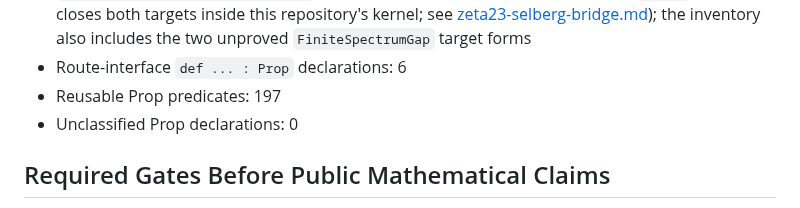
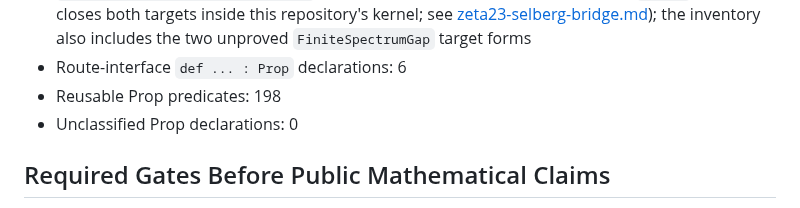
Before and after one commit to cc-chen-tech/riemann-pnt-lean4, a Markdown page: PUBLISHING.md, the part around the change. Rendered like a GitHub page.

Commit message:
docs(carlson): correct predicate count after checkpoint review

```diff
--- a/PUBLISHING.md
+++ b/PUBLISHING.md
@@ -55,7 +55,7 @@ genuine strict `> 2/5` simple-zero theorem remains open.
   [zeta23-selberg-bridge.md](docs/research/zeta23-selberg-bridge.md)); the
   inventory also includes the two unproved `FiniteSpectrumGap` target forms
 - Route-interface `def ... : Prop` declarations: 6
-- Reusable Prop predicates: 197
+- Reusable Prop predicates: 198
 - Unclassified Prop declarations: 0
 
 ## Required Gates Before Public Mathematical Claims
```
